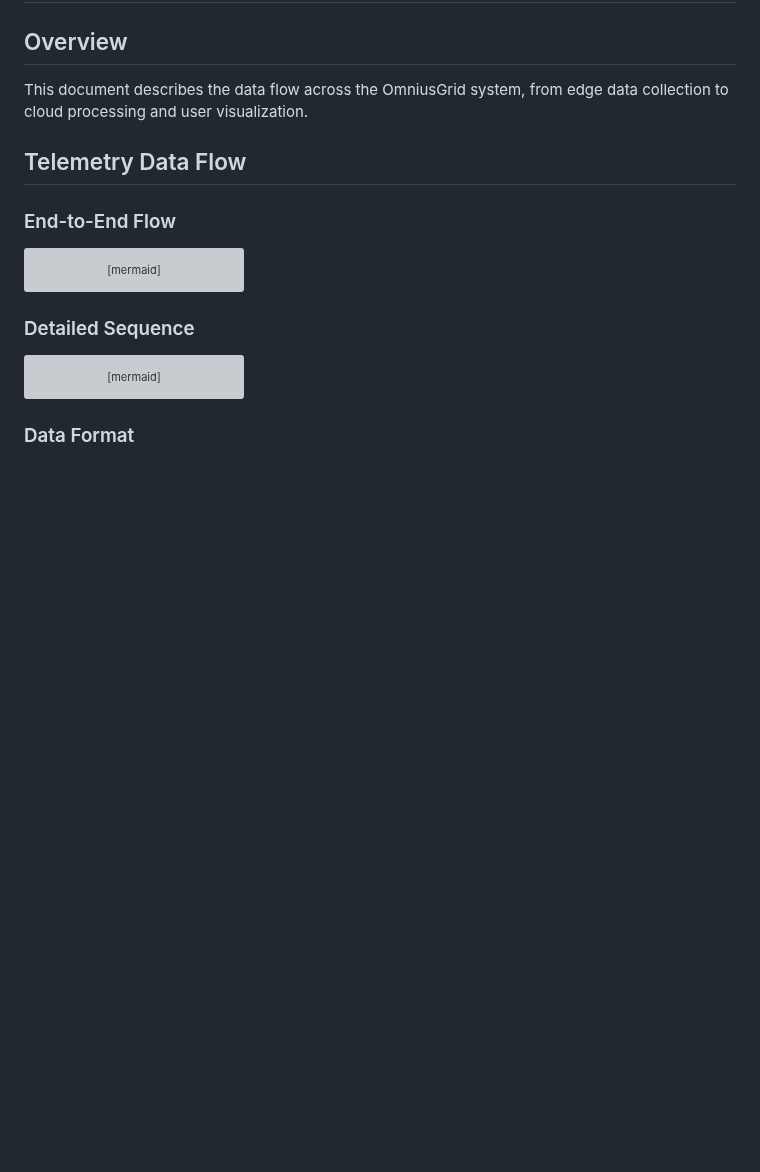
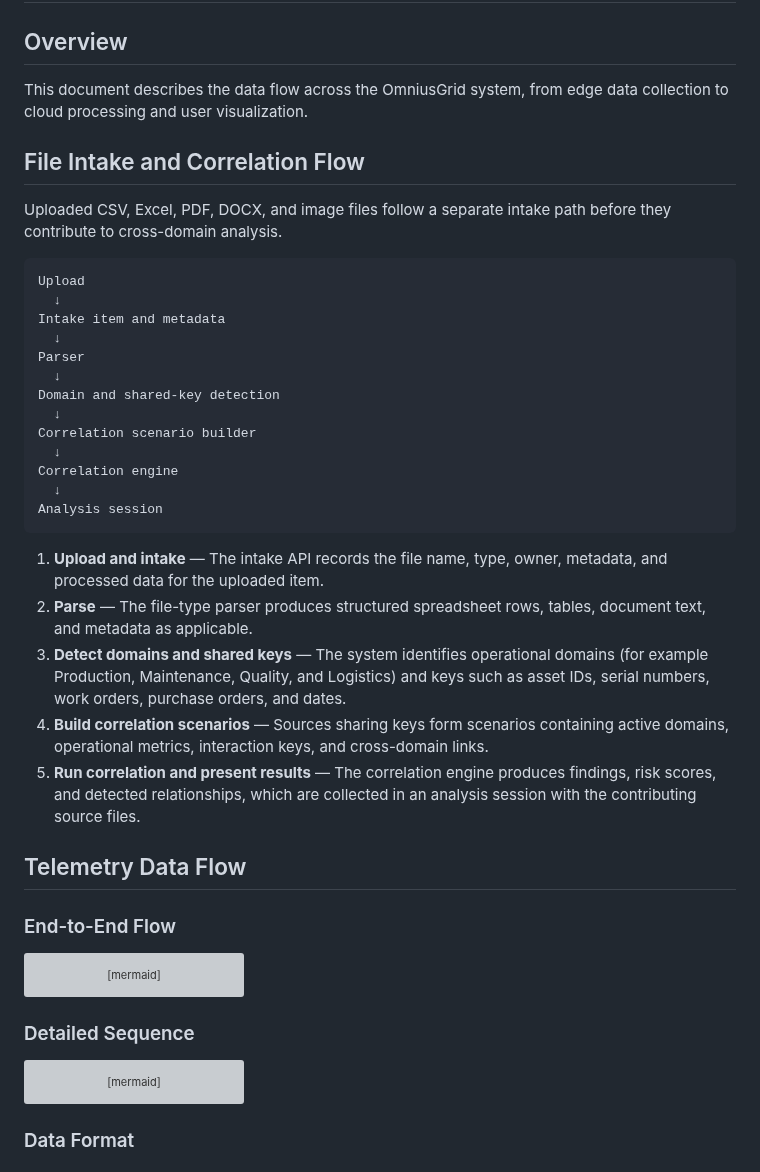
Before and after one commit to SoundSafe-Dev/OmniusGrid-X, a Markdown page: docs/architecture/DATA_FLOW.md, the part around the change. GitHub-like rendering; blank space fills up the shorter version; grey boxes are pictures that could not be loaded.

Commit message:
docs(architecture): fold intake flow into data flow guide

````diff
--- a/docs/architecture/DATA_FLOW.md
+++ b/docs/architecture/DATA_FLOW.md
@@ -3,6 +3,40 @@
 ## Overview
 
 This document describes the data flow across the OmniusGrid system, from edge data collection to cloud processing and user visualization.
+
+## File Intake and Correlation Flow
+
+Uploaded CSV, Excel, PDF, DOCX, and image files follow a separate intake path before
+they contribute to cross-domain analysis.
+
+```text
+Upload
+  ↓
+Intake item and metadata
+  ↓
+Parser
+  ↓
+Domain and shared-key detection
+  ↓
+Correlation scenario builder
+  ↓
+Correlation engine
+  ↓
+Analysis session
+```
+
+1. **Upload and intake** — The intake API records the file name, type, owner,
+   metadata, and processed data for the uploaded item.
+2. **Parse** — The file-type parser produces structured spreadsheet rows, tables,
+   document text, and metadata as applicable.
+3. **Detect domains and shared keys** — The system identifies operational domains
+   (for example Production, Maintenance, Quality, and Logistics) and keys such as
+   asset IDs, serial numbers, work orders, purchase orders, and dates.
+4. **Build correlation scenarios** — Sources sharing keys form scenarios containing
+   active domains, operational metrics, interaction keys, and cross-domain links.
+5. **Run correlation and present results** — The correlation engine produces findings,
+   risk scores, and detected relationships, which are collected in an analysis session
+   with the contributing source files.
 
 ## Telemetry Data Flow
 
````
Also changed, not shown: docs/DATA_FLOW_OVERVIEW.md (deleted, +0 -114 lines).
